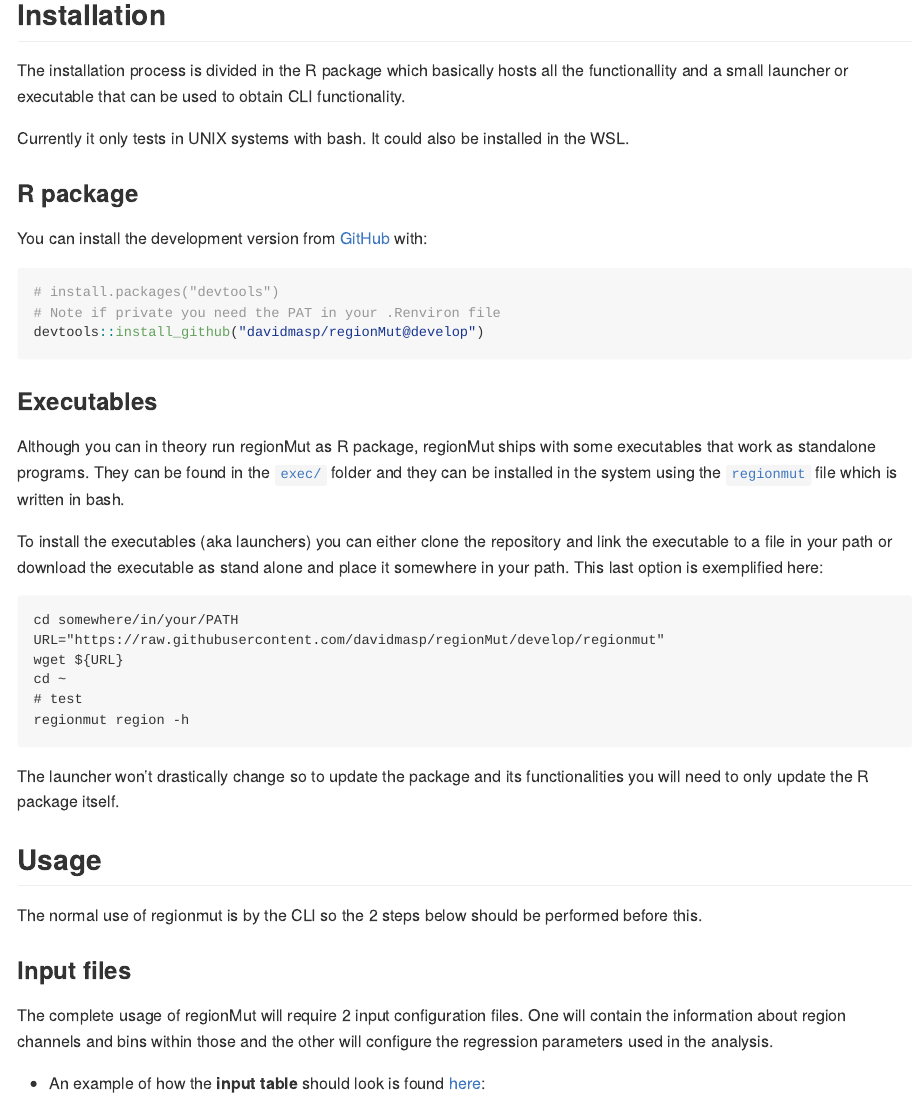
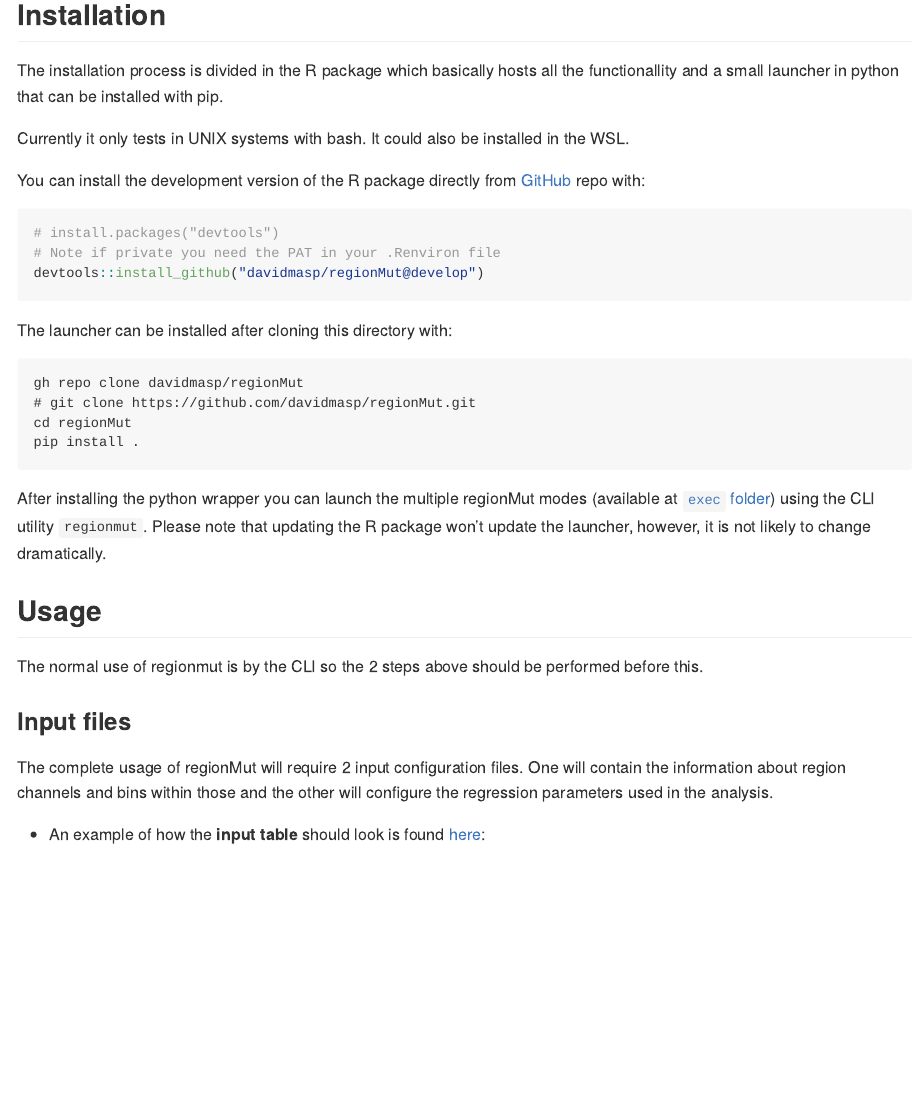
Before and after one commit to davidmasp/regionMut, an R Markdown document (README.Rmd): the page in a window 1100 px wide, from 690 px down. The pictures show the output file README.md that the author committed with the source, drawn offline in the style of GitHub; badge pictures from the web are left out.

Commit message:
update readme

````diff
--- a/README.Rmd
+++ b/README.Rmd
@@ -37,13 +37,11 @@ The concept behing regionMut can be exemplified here:
 ## Installation
 
 The installation process is divided in the R package which basically
-hosts all the functionallity and a small launcher or executable that
-can be used to obtain CLI functionality.
+hosts all the functionallity and a small launcher in python that
+can be installed with pip.
 
 Currently it only tests in UNIX systems with bash. It could also be installed
 in the WSL.
-
-### R package
 
 <!--
 You can install the released version of regionMut from
@@ -54,7 +52,8 @@ install.packages("regionMut")
 ```
 -->
 
-You can install the development version from [GitHub](https://github.com/) with:
+You can install the development version of the R package
+directly from [GitHub](https://github.com/) repo with:
 
 ``` r
 # install.packages("devtools")
@@ -62,36 +61,24 @@ You can install the development version from [GitHub](https://github.com/) with:
 devtools::install_github("davidmasp/regionMut@develop")
 ```
 
-### Executables
-
-Although you can in theory run regionMut as R package, regionMut ships
-with some executables that work as standalone programs.
-They can be found in the [`exec/`](exec/) folder and they can be installed
-in the system using the [`regionmut`](regionmut) file which is written in
-bash.
-
-To install the executables (aka launchers) you can either clone the repository
-and link the
-executable to a file in your path or download the executable as stand alone
-and place it somewhere in your path.
-This last option is exemplified here:
+The launcher can be installed after cloning this directory with:
 
 ```
-cd somewhere/in/your/PATH
-URL="https://raw.githubusercontent.com/davidmasp/regionMut/develop/regionmut"
-wget ${URL}
-cd ~
-# test
-regionmut region -h
+gh repo clone davidmasp/regionMut
+# git clone https://github.com/davidmasp/regionMut.git
+cd regionMut
+pip install .
 ```
 
-The launcher won't drastically change so to update the package and its
-functionalities you will need to only update the R package itself.
-
+After installing the python wrapper you can launch the
+multiple regionMut modes (available at [`exec` folder](./exec/)) using
+the CLI utility `regionmut`. Please note that updating the
+R package won't update the launcher, however, it is not likely
+to change dramatically.
 
 ## Usage
 
-The normal use of regionmut is by the CLI so the 2 steps below should be
+The normal use of regionmut is by the CLI so the 2 steps above should be
 performed before this.
 
 ### Input files
````
Also changed, not shown: README.md.
